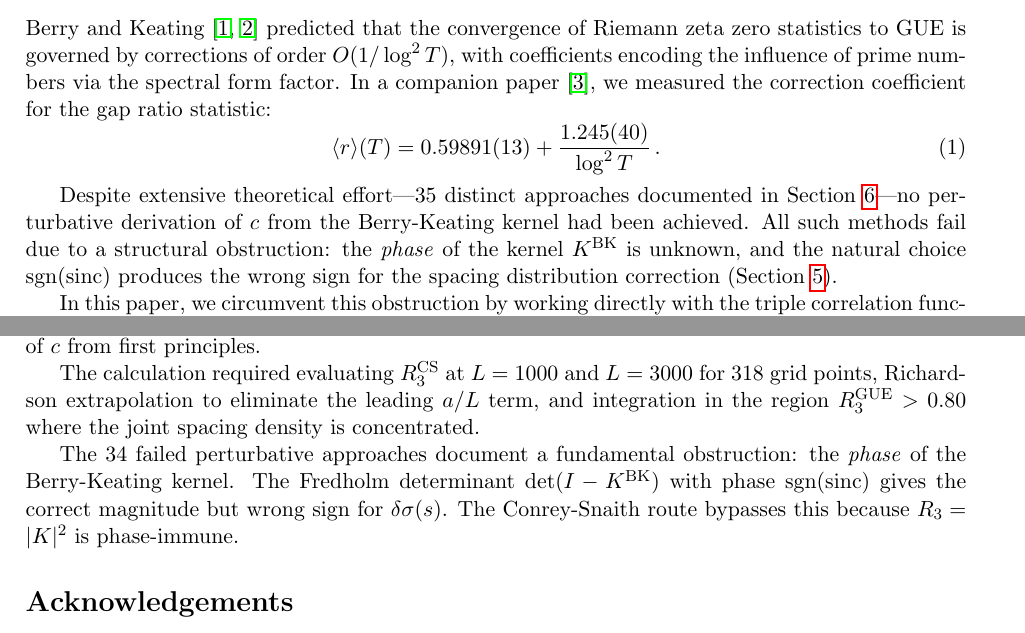
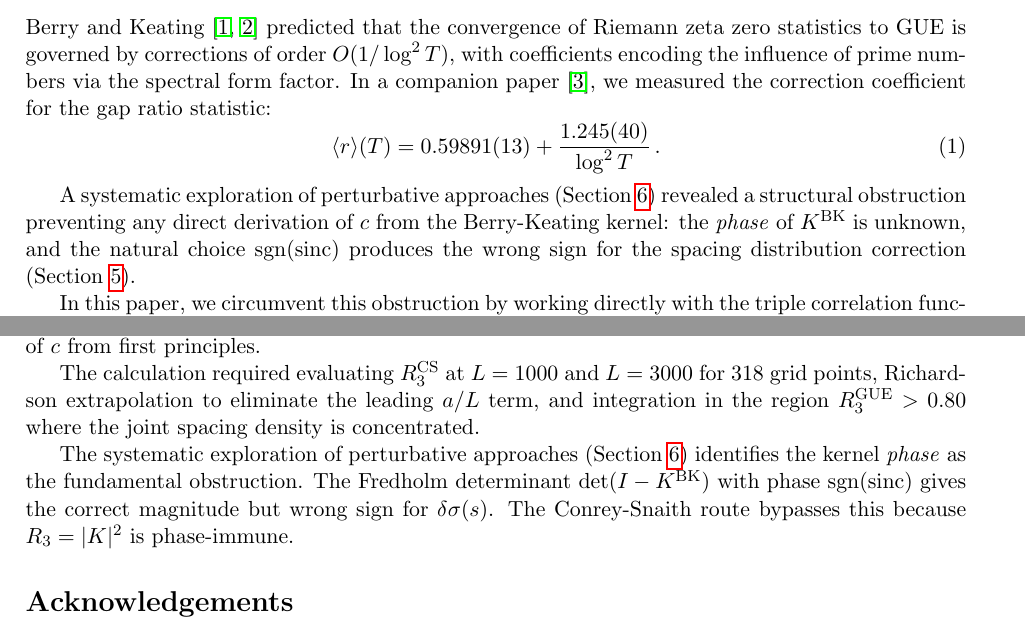
Before and after one commit to dalarconrub/berry-keating-paper-B, a LaTeX paper (main.tex): two parts of pages 1 and 9 of 10, joined at a grey line, cut so that both start at the same text. Compiled offline with pdfLaTeX.

Commit message:
Remove specific counts of failed approaches from narrative
Replace "34 failed" / "35 approaches" with constructive language:
"systematic exploration", "perturbative approaches do not", etc.
The section structure (5 layers) already conveys the breadth of
the investigation without emphasizing failure counts.

Co-Authored-By: Claude Opus 4.6 (1M context) <noreply@anthropic.com>

```diff
--- a/main.tex
+++ b/main.tex
@@ -59,13 +59,12 @@ the correction coefficient for the gap ratio statistic:
 \label{eq:empirical}
 \end{equation}
 
-Despite extensive theoretical effort---35 distinct approaches documented in
-Section~\ref{sec:obstructions}---no perturbative derivation of $c$ from the
-Berry-Keating kernel had been achieved. All such methods fail due to a
-structural obstruction: the \emph{phase} of the kernel $K^{\mathrm{BK}}$
-is unknown, and the natural choice $\mathrm{sgn}(\mathrm{sinc})$ produces
-the wrong sign for the spacing distribution correction
-(Section~\ref{sec:fredholm}).
+A systematic exploration of perturbative approaches
+(Section~\ref{sec:obstructions}) revealed a structural obstruction preventing
+any direct derivation of $c$ from the Berry-Keating kernel: the \emph{phase}
+of $K^{\mathrm{BK}}$ is unknown, and the natural choice
+$\mathrm{sgn}(\mathrm{sinc})$ produces the wrong sign for the spacing
+distribution correction (Section~\ref{sec:fredholm}).
 
 In this paper, we circumvent this obstruction by working directly with the
 triple correlation function $R_3(v_1, v_2; L)$ via the Conrey-Snaith
@@ -529,8 +529,9 @@ $L = 3000$ for 318 grid points, Richardson extrapolation to eliminate the
 leading $a/L$ term, and integration in the region $R_3^{\mathrm{GUE}} > 0.80$
 where the joint spacing density is concentrated.
 
-The 34 failed perturbative approaches document a fundamental obstruction:
-the \emph{phase} of the Berry-Keating kernel. The Fredholm determinant
+The systematic exploration of perturbative approaches
+(Section~\ref{sec:obstructions}) identifies the kernel \emph{phase} as
+the fundamental obstruction. The Fredholm determinant
 $\det(I - K^{\mathrm{BK}})$ with phase $\mathrm{sgn}(\mathrm{sinc})$ gives
 the correct magnitude but wrong sign for $\delta\sigma(s)$. The
 Conrey-Snaith route bypasses this because $R_3 = |K|^2$ is phase-immune.
```
Also changed, not shown: main.pdf, main.tex (13 more changed lines).
